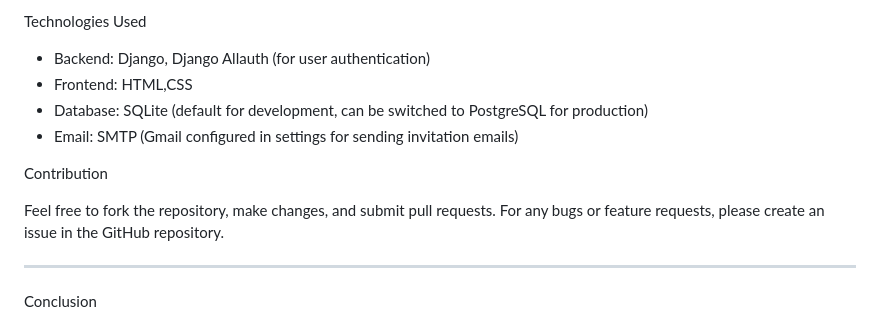
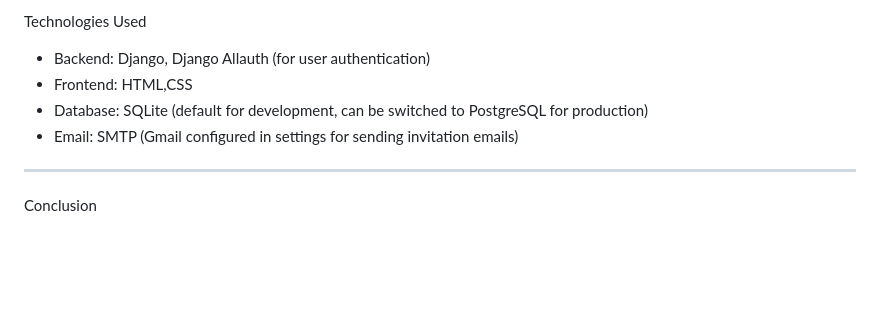
Before and after one commit to R-Meghana/Task_Manager_with_GoogleAuth, a Markdown page: README.md, the part around the change. GitHub-like rendering; blank space fills up the shorter version.

```diff
--- a/README.md
+++ b/README.md
@@ -108,10 +108,6 @@ The system ensures smooth user registration through an invite-only system. Users
 - Database: SQLite (default for development, can be switched to PostgreSQL for production)
 - Email: SMTP (Gmail configured in settings for sending invitation emails)
 
- Contribution
-
-Feel free to fork the repository, make changes, and submit pull requests. For any bugs or feature requests, please create an issue in the GitHub repository.
-
 ---
 
  Conclusion
```
